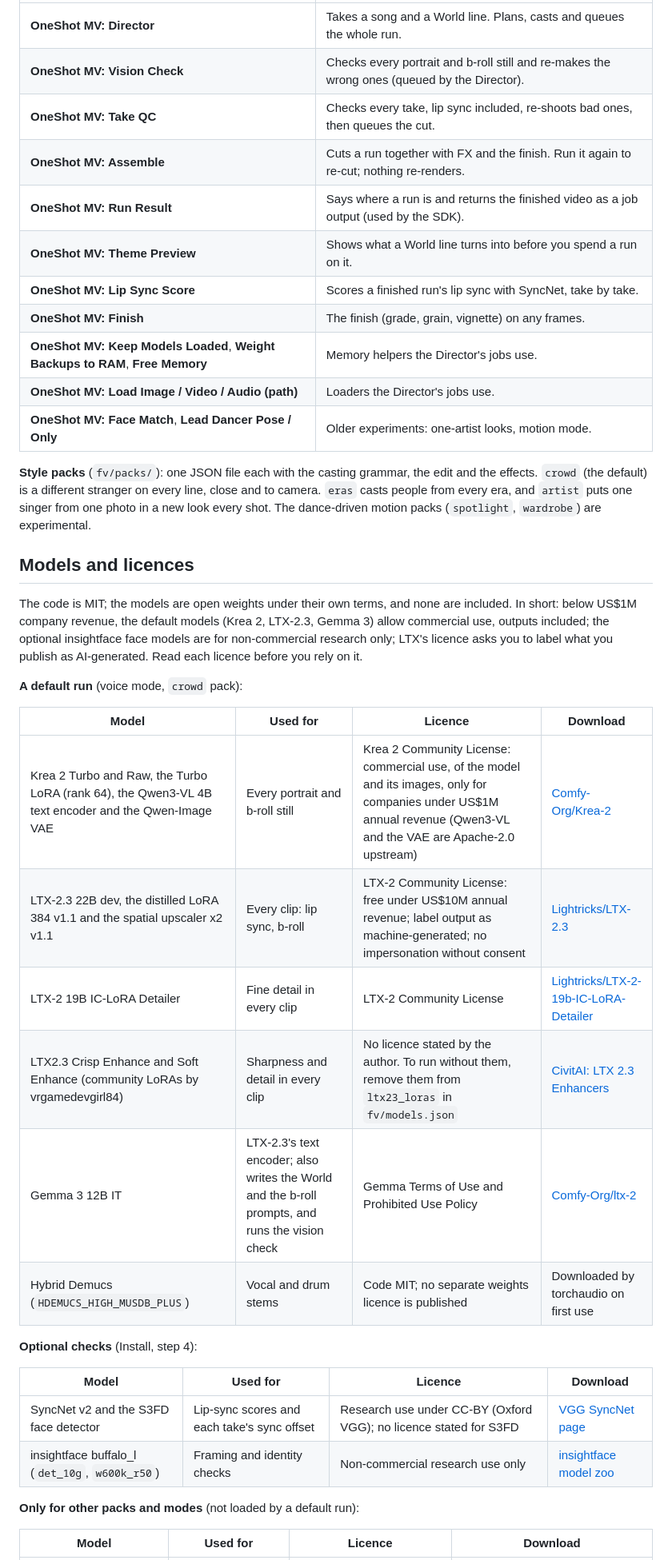
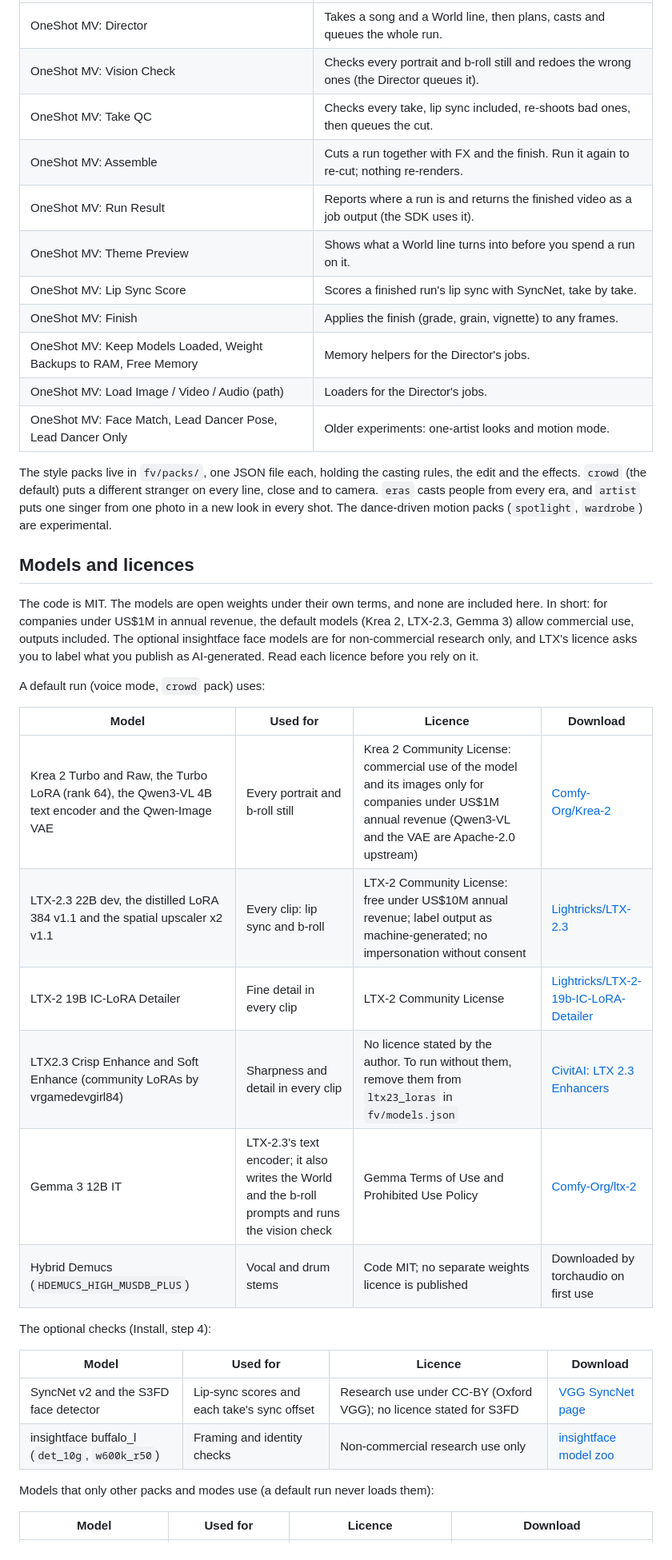
Before and after one commit to VisualFrisson/ComfyUI-OneShotMV, a Markdown page: README.md, the part around one of its changes. Shown at 80% size. Rendered like a GitHub page.

```diff
--- a/README.md
+++ b/README.md
@@ -240,48 +238,48 @@ Everything for a run is in `output/oneshot-mv/runs/<run>/`:
 |---|---|
-| **OneShot MV: Director** | Takes a song and a World line. Plans, casts and queues the whole run. |
-| **OneShot MV: Vision Check** | Checks every portrait and b-roll still and re-makes the wrong ones (queued by the Director). |
-| **OneShot MV: Take QC** | Checks every take, lip sync included, re-shoots bad ones, then queues the cut. |
-| **OneShot MV: Assemble** | Cuts a run together with FX and the finish. Run it again to re-cut; nothing re-renders. |
-| **OneShot MV: Run Result** | Says where a run is and returns the finished video as a job output (used by the SDK). |
-| **OneShot MV: Theme Preview** | Shows what a World line turns into before you spend a run on it. |
-| **OneShot MV: Lip Sync Score** | Scores a finished run's lip sync with SyncNet, take by take. |
-| **OneShot MV: Finish** | The finish (grade, grain, vignette) on any frames. |
-| **OneShot MV: Keep Models Loaded**, **Weight Backups to RAM**, **Free Memory** | Memory helpers the Director's jobs use. |
-| **OneShot MV: Load Image / Video / Audio (path)** | Loaders the Director's jobs use. |
-| **OneShot MV: Face Match**, **Lead Dancer Pose / Only** | Older experiments: one-artist looks, motion mode. |
+| OneShot MV: Director | Takes a song and a World line, then plans, casts and queues the whole run. |
+| OneShot MV: Vision Check | Checks every portrait and b-roll still and redoes the wrong ones (the Director queues it). |
+| OneShot MV: Take QC | Checks every take, lip sync included, re-shoots bad ones, then queues the cut. |
+| OneShot MV: Assemble | Cuts a run together with FX and the finish. Run it again to re-cut; nothing re-renders. |
+| OneShot MV: Run Result | Reports where a run is and returns the finished video as a job output (the SDK uses it). |
+| OneShot MV: Theme Preview | Shows what a World line turns into before you spend a run on it. |
+| OneShot MV: Lip Sync Score | Scores a finished run's lip sync with SyncNet, take by take. |
+| OneShot MV: Finish | Applies the finish (grade, grain, vignette) to any frames. |
+| OneShot MV: Keep Models Loaded, Weight Backups to RAM, Free Memory | Memory helpers for the Director's jobs. |
+| OneShot MV: Load Image / Video / Audio (path) | Loaders for the Director's jobs. |
+| OneShot MV: Face Match, Lead Dancer Pose, Lead Dancer Only | Older experiments: one-artist looks and motion mode. |
 
-**Style packs** (`fv/packs/`): one JSON file each with the casting grammar, the edit and the
-effects. `crowd` (the default) is a different stranger on every line, close and to camera. `eras`
-casts people from every era, and `artist` puts one singer from one photo in a new look every
-shot. The dance-driven motion packs (`spotlight`, `wardrobe`) are experimental.
+The style packs live in `fv/packs/`, one JSON file each, holding the casting rules, the edit and
+the effects. `crowd` (the default) puts a different stranger on every line, close and to camera.
+`eras` casts people from every era, and `artist` puts one singer from one photo in a new look in
+every shot. The dance-driven motion packs (`spotlight`, `wardrobe`) are experimental.
 
 ## Models and licences
 
-The code is MIT; the models are open weights under their own terms, and none are included.
-In short: below US$1M company revenue, the default models (Krea 2, LTX-2.3, Gemma 3) allow
-commercial use, outputs included; the optional insightface face models are for non-commercial
-research only; LTX's licence asks you to label what you publish as AI-generated. Read each
-licence before you rely on it.
+The code is MIT. The models are open weights under their own terms, and none are included here.
+In short: for companies under US$1M in annual revenue, the default models (Krea 2, LTX-2.3,
+Gemma 3) allow commercial use, outputs included. The optional insightface face models are for
+non-commercial research only, and LTX's licence asks you to label what you publish as
+AI-generated. Read each licence before you rely on it.
 
-**A default run** (voice mode, `crowd` pack):
+A default run (voice mode, `crowd` pack) uses:
 
 | Model | Used for | Licence | Download |
 |---|---|---|---|
-| Krea 2 Turbo and Raw, the Turbo LoRA (rank 64), the Qwen3-VL 4B text encoder and the Qwen-Image VAE | Every portrait and b-roll still | Krea 2 Community License: commercial use, of the model and its images, only for companies under US$1M annual revenue (Qwen3-VL and the VAE are Apache-2.0 upstream) | [Comfy-Org/Krea-2](https://huggingface.co/Comfy-Org/Krea-2) |
-| LTX-2.3 22B dev, the distilled LoRA 384 v1.1 and the spatial upscaler x2 v1.1 | Every clip: lip sync, b-roll | LTX-2 Community License: free under US$10M annual revenue; label output as machine-generated; no impersonation without consent | [Lightricks/LTX-2.3](https://huggingface.co/Lightricks/LTX-2.3) |
+| Krea 2 Turbo and Raw, the Turbo LoRA (rank 64), the Qwen3-VL 4B text encoder and the Qwen-Image VAE | Every portrait and b-roll still | Krea 2 Community License: commercial use of the model and its images only for companies under US$1M annual revenue (Qwen3-VL and the VAE are Apache-2.0 upstream) | [Comfy-Org/Krea-2](https://huggingface.co/Comfy-Org/Krea-2) |
+| LTX-2.3 22B dev, the distilled LoRA 384 v1.1 and the spatial upscaler x2 v1.1 | Every clip: lip sync and b-roll | LTX-2 Community License: free under US$10M annual revenue; label output as machine-generated; no impersonation without consent | [Lightricks/LTX-2.3](https://huggingface.co/Lightricks/LTX-2.3) |
 | LTX-2 19B IC-LoRA Detailer | Fine detail in every clip | LTX-2 Community License | [Lightricks/LTX-2-19b-IC-LoRA-Detailer](https://huggingface.co/Lightricks/LTX-2-19b-IC-LoRA-Detailer) |
 | LTX2.3 Crisp Enhance and Soft Enhance (community LoRAs by vrgamedevgirl84) | Sharpness and detail in every clip | No licence stated by the author. To run without them, remove them from `ltx23_loras` in `fv/models.json` | [CivitAI: LTX 2.3 Enhancers](https://civitai.com/models/2535622/ltx-23-enhancers) |
-| Gemma 3 12B IT | LTX-2.3's text encoder; also writes the World and the b-roll prompts, and runs the vision check | Gemma Terms of Use and Prohibited Use Policy | [Comfy-Org/ltx-2](https://huggingface.co/Comfy-Org/ltx-2/tree/main/split_files/text_encoders) |
+| Gemma 3 12B IT | LTX-2.3's text encoder; it also writes the World and the b-roll prompts and runs the vision check | Gemma Terms of Use and Prohibited Use Policy | [Comfy-Org/ltx-2](https://huggingface.co/Comfy-Org/ltx-2/tree/main/split_files/text_encoders) |
 | Hybrid Demucs (`HDEMUCS_HIGH_MUSDB_PLUS`) | Vocal and drum stems | Code MIT; no separate weights licence is published | Downloaded by torchaudio on first use |
 
-**Optional checks** (Install, step 4):
+The optional checks (Install, step 4):
 
 | Model | Used for | Licence | Download |
 |---|---|---|---|
 | SyncNet v2 and the S3FD face detector | Lip-sync scores and each take's sync offset | Research use under CC-BY (Oxford VGG); no licence stated for S3FD | [VGG SyncNet page](https://www.robots.ox.ac.uk/~vgg/software/lipsync/) |
 | insightface buffalo_l (`det_10g`, `w600k_r50`) | Framing and identity checks | Non-commercial research use only | [insightface model zoo](https://github.com/deepinsight/insightface/tree/master/model_zoo) |
 
-**Only for other packs and modes** (not loaded by a default run):
+Models that only other packs and modes use (a default run never loads them):
 
 | Model | Used for | Licence | Download |
 |---|---|---|---|
```
Also changed, not shown: other parts of README.md (+134 -136 lines).
